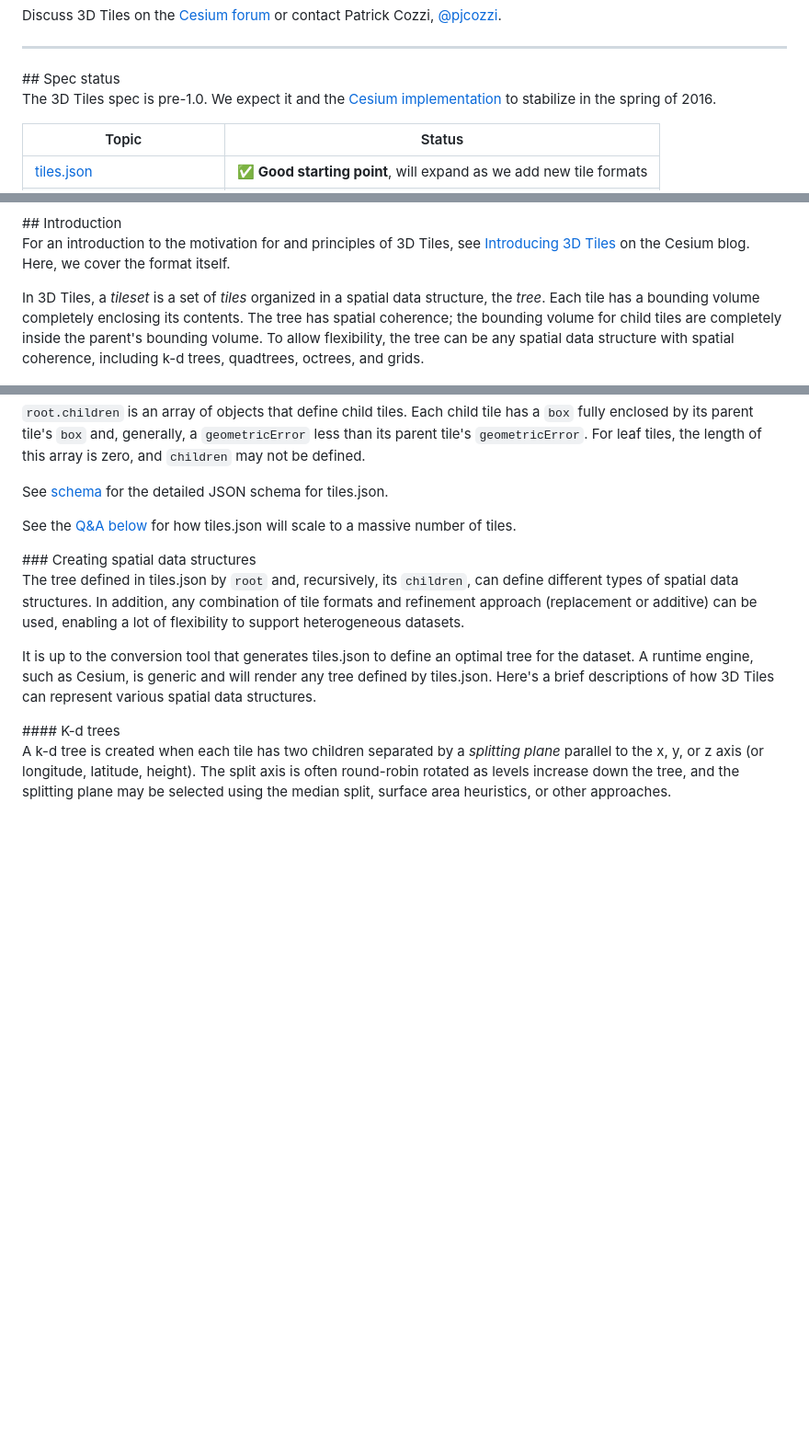
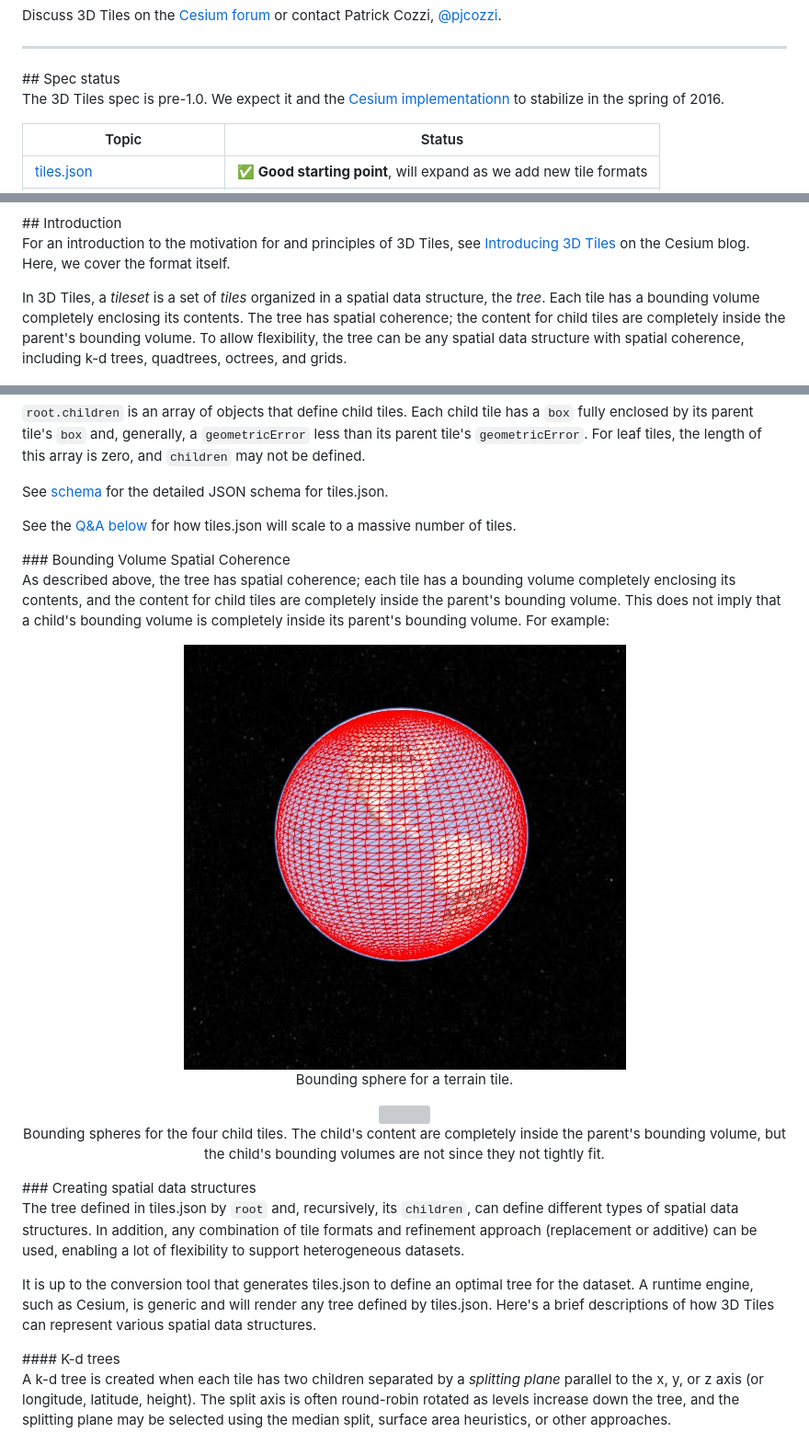
Before and after one commit to CesiumGS/3d-tiles, a Markdown page: README.md, 3 parts joined by grey strips. Shown at 92% size. Rendered like a GitHub page; pictures changed too: figures/parentBoundingSphere.jpg (added); blank space fills up the shorter version; grey boxes are pictures that could not be loaded.

Commit message:
Note on spatial coherence of bounding volumes

```diff
--- a/README.md
+++ b/README.md
@@ -31,7 +32,7 @@ Discuss 3D Tiles on the [Cesium forum](http://cesiumjs.org/forum.html) or contac
 <a name="status" />
 ## Spec status
 
-The 3D Tiles spec is pre-1.0.  We expect it and the [Cesium implementation](https://github.com/AnalyticalGraphicsInc/cesium/issues/3241) to stabilize in the spring of 2016.
+The 3D Tiles spec is pre-1.0.  We expect it and the [Cesium implementationn](https://github.com/AnalyticalGraphicsInc/cesium/issues/3241) to stabilize in the spring of 2016.
 
 Topic  | Status
 ---|---
@@ -54,7 +55,7 @@ For spec work in progress, [watch this repo](https://github.com/AnalyticalGraphi
 
 For an introduction to the motivation for and principles of 3D Tiles, see [Introducing 3D Tiles](http://cesiumjs.org/2015/08/10/Introducing-3D-Tiles/) on the Cesium blog.  Here, we cover the format itself.
 
-In 3D Tiles, a _tileset_ is a set of _tiles_ organized in a spatial data structure, the _tree_.  Each tile has a bounding volume completely enclosing its contents.  The tree has spatial coherence; the bounding volume for child tiles are completely inside the parent's bounding volume.  To allow flexibility, the tree can be any spatial data structure with spatial coherence, including k-d trees, quadtrees, octrees, and grids.
+In 3D Tiles, a _tileset_ is a set of _tiles_ organized in a spatial data structure, the _tree_.  Each tile has a bounding volume completely enclosing its contents.  The tree has spatial coherence; the content for child tiles are completely inside the parent's bounding volume.  To allow flexibility, the tree can be any spatial data structure with spatial coherence, including k-d trees, quadtrees, octrees, and grids.
 
 ![](figures/tree.png)
 
@@ -165,6 +166,21 @@ The top-level object in tiles.json has three properties: `propertes`, `geometric
 See [schema](schema) for the detailed JSON schema for tiles.json.
 
 See the [Q&A below](#Will-tiles.json-be-part-of-the-final-3D-Tiles-spec) for how tiles.json will scale to a massive number of tiles.
+
+<a name="Bounding-Volume-Spatial-Coherence" />
+### Bounding Volume Spatial Coherence
+
+As described above, the tree has spatial coherence; each tile has a bounding volume completely enclosing its contents, and the content for child tiles are completely inside the parent's bounding volume.  This does not imply that a child's bounding volume is completely inside its parent's bounding volume.  For example:
+
+<p align="center">
+  <img src="figures/parentBoundingSphere.jpg" /><br />
+  Bounding sphere for a terrain tile.
+</p>
+
+<p align="center">
+  <img src="figures/childBoundingSphere.jpg" /><br />
+  Bounding spheres for the four child tiles.  The child's content are completely inside the parent's bounding volume, but the child's bounding volumes are not since they not tightly fit.
+</p>
 
 <a name="Creating-Spatial-Data-Structures" />
 ### Creating spatial data structures
```
Also changed, not shown: other parts of README.md (+3 -1 lines), figures/childBoundingSphere.png (added).
